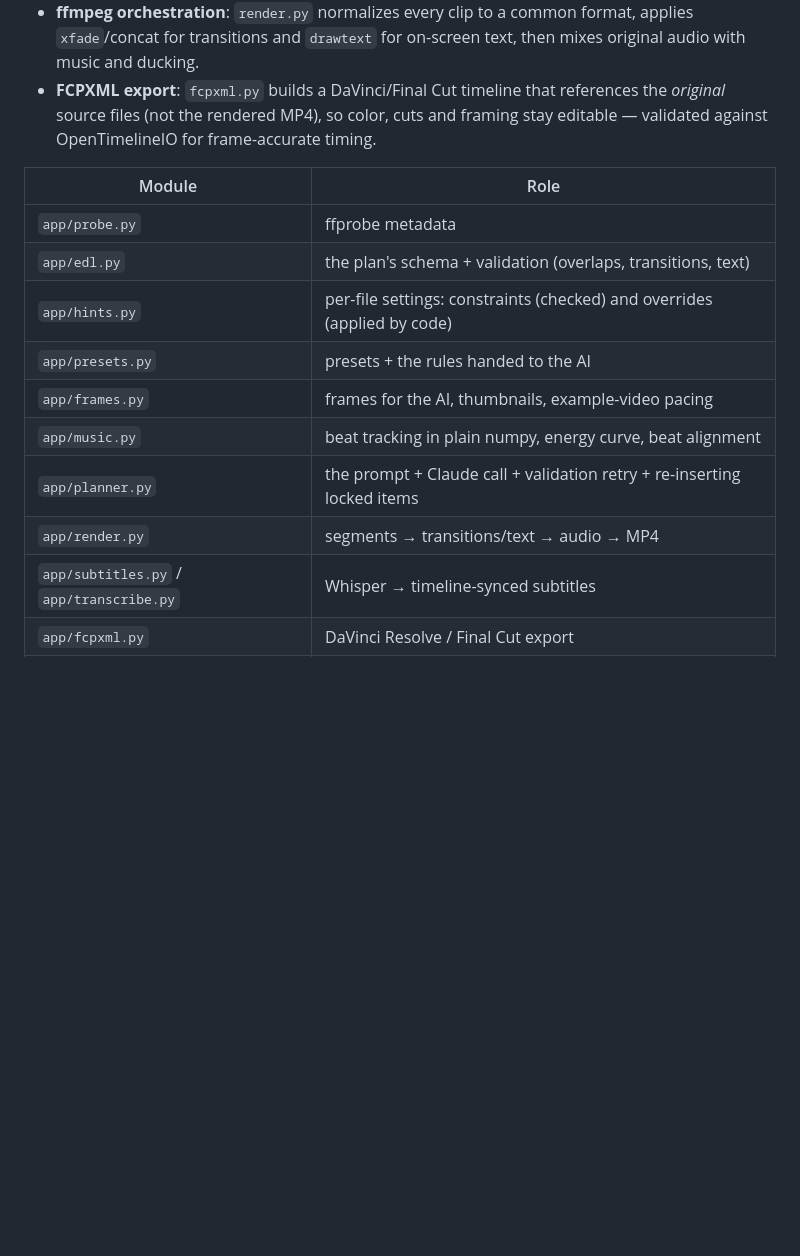
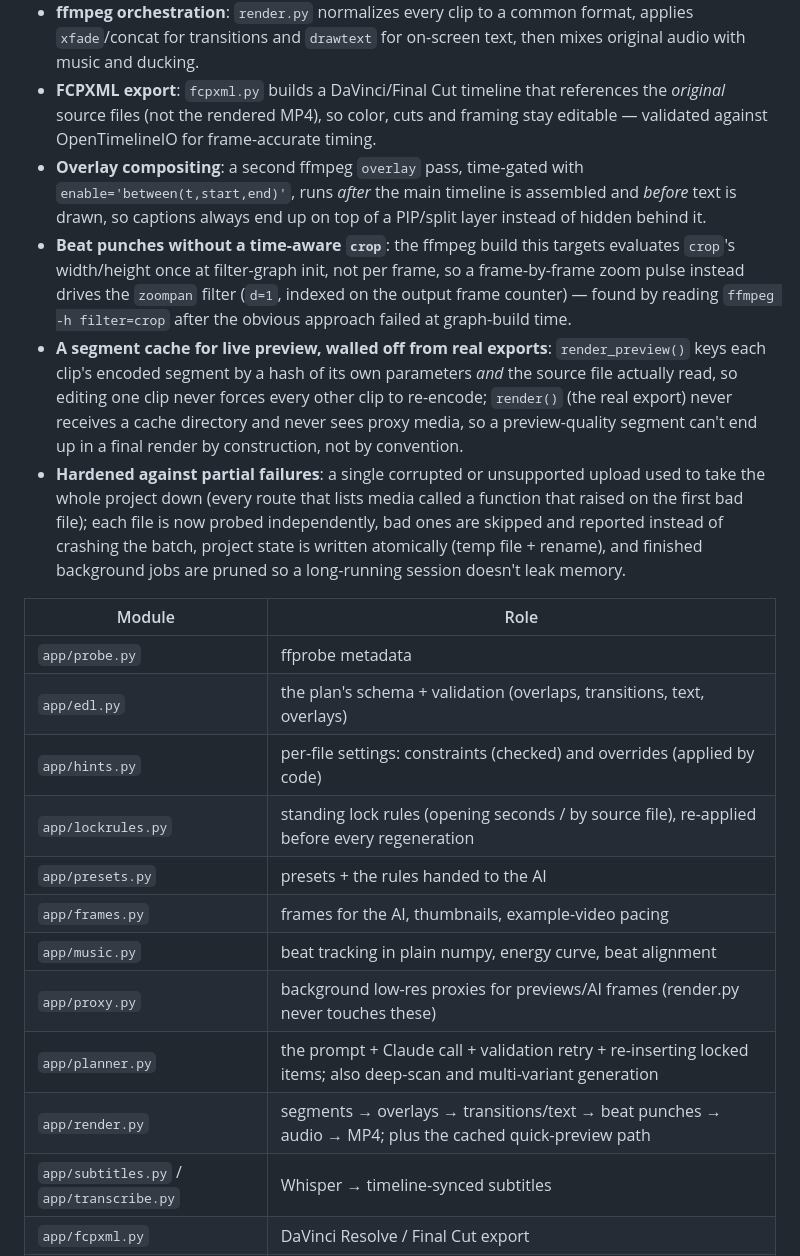
Before and after one commit to AlexandraMoldovan95/video-editor, a Markdown page: README.md, the part around one of its changes. GitHub-like rendering; blank space fills up the shorter version.

```diff
--- a/README.md
+++ b/README.md
@@ -42,17 +50,23 @@ Editing a 30-second reel by hand — picking the best seconds out of raw clips,
 - **Hard constraints vs. AI suggestions**: `hints.py` keeps the two cleanly separate — what you fix on a file is enforced by code regardless of what the AI proposes.
 - **ffmpeg orchestration**: `render.py` normalizes every clip to a common format, applies `xfade`/concat for transitions and `drawtext` for on-screen text, then mixes original audio with music and ducking.
 - **FCPXML export**: `fcpxml.py` builds a DaVinci/Final Cut timeline that references the *original* source files (not the rendered MP4), so color, cuts and framing stay editable — validated against OpenTimelineIO for frame-accurate timing.
+- **Overlay compositing**: a second ffmpeg `overlay` pass, time-gated with `enable='between(t,start,end)'`, runs *after* the main timeline is assembled and *before* text is drawn, so captions always end up on top of a PIP/split layer instead of hidden behind it.
+- **Beat punches without a time-aware `crop`**: the ffmpeg build this targets evaluates `crop`'s width/height once at filter-graph init, not per frame, so a frame-by-frame zoom pulse instead drives the `zoompan` filter (`d=1`, indexed on the output frame counter) — found by reading `ffmpeg -h filter=crop` after the obvious approach failed at graph-build time.
+- **A segment cache for live preview, walled off from real exports**: `render_preview()` keys each clip's encoded segment by a hash of its own parameters *and* the source file actually read, so editing one clip never forces every other clip to re-encode; `render()` (the real export) never receives a cache directory and never sees proxy media, so a preview-quality segment can't end up in a final render by construction, not by convention.
+- **Hardened against partial failures**: a single corrupted or unsupported upload used to take the whole project down (every route that lists media called a function that raised on the first bad file); each file is now probed independently, bad ones are skipped and reported instead of crashing the batch, project state is written atomically (temp file + rename), and finished background jobs are pruned so a long-running session doesn't leak memory.
 
 | Module | Role |
 |---|---|
 | `app/probe.py` | ffprobe metadata |
-| `app/edl.py` | the plan's schema + validation (overlaps, transitions, text) |
+| `app/edl.py` | the plan's schema + validation (overlaps, transitions, text, overlays) |
 | `app/hints.py` | per-file settings: constraints (checked) and overrides (applied by code) |
+| `app/lockrules.py` | standing lock rules (opening seconds / by source file), re-applied before every regeneration |
 | `app/presets.py` | presets + the rules handed to the AI |
 | `app/frames.py` | frames for the AI, thumbnails, example-video pacing |
 | `app/music.py` | beat tracking in plain numpy, energy curve, beat alignment |
-| `app/planner.py` | the prompt + Claude call + validation retry + re-inserting locked items |
-| `app/render.py` | segments → transitions/text → audio → MP4 |
+| `app/proxy.py` | background low-res proxies for previews/AI frames (render.py never touches these) |
+| `app/planner.py` | the prompt + Claude call + validation retry + re-inserting locked items; also deep-scan and multi-variant generation |
+| `app/render.py` | segments → overlays → transitions/text → beat punches → audio → MP4; plus the cached quick-preview path |
 | `app/subtitles.py` / `app/transcribe.py` | Whisper → timeline-synced subtitles |
 | `app/fcpxml.py` | DaVinci Resolve / Final Cut export |
 | `app/main.py` | FastAPI server + background jobs |
```
Also changed, not shown: other parts of README.md (+17 -5 lines), CLAUDE.md (added, +160 -0 lines), docs/media/hero.jpg (added), 16 other files.
